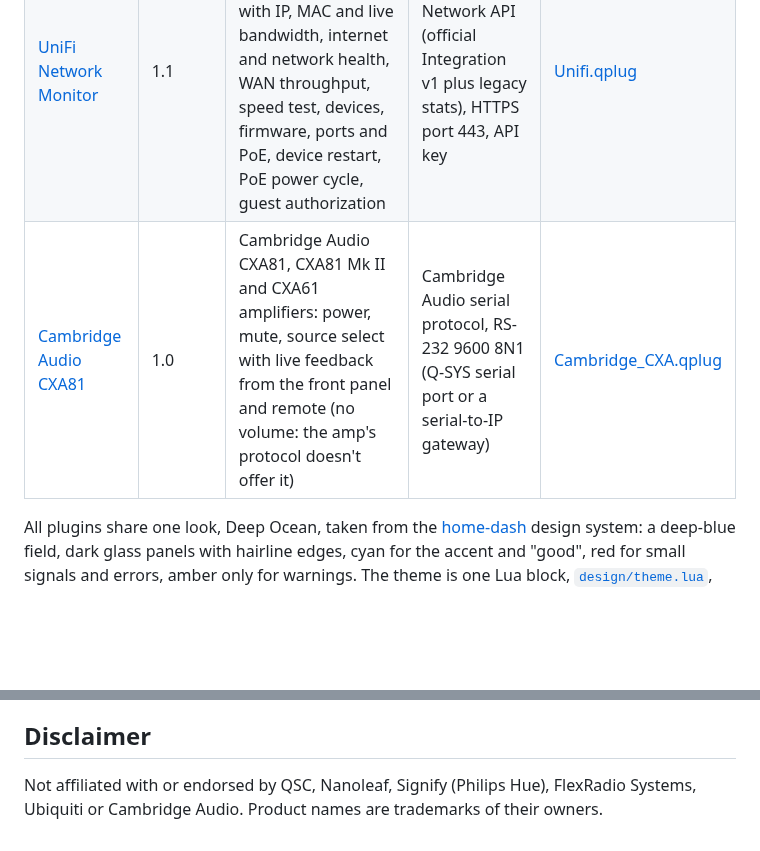
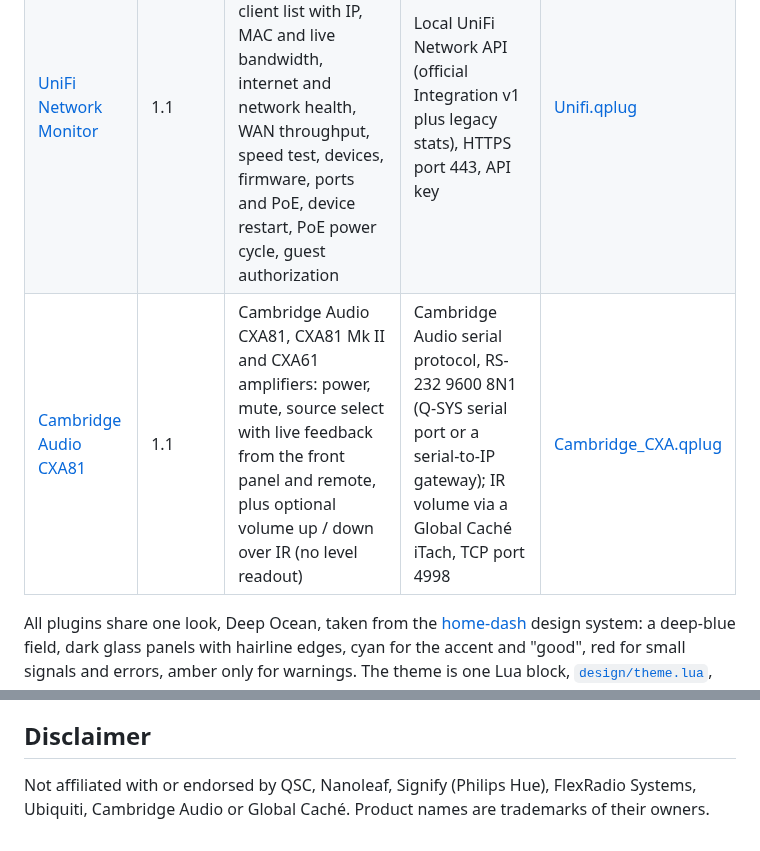
Before and after one commit to thomas-nelson23/qsys-plugins, a Markdown page: README.md, 2 parts joined by grey strips. Drawn GitHub-style; blank space fills up the shorter version.

```diff
--- a/README.md
+++ b/README.md
@@ -11,7 +11,7 @@ Each plugin lives in its own folder with the `.qplug` file, a README covering se
 | [Philips Hue Bridge](philips-hue/) | 1.1 | Hue lights, rooms, zones and scenes: power, brightness, color, color temperature, scenes, effects | Local Hue API v2 (CLIP), HTTPS port 443 | [Hue.qplug](philips-hue/Hue.qplug?raw=1) |
 | [FlexRadio FLEX-6600](flexradio/) | 1.1 | FLEX-6600 / FLEX-6000 transceivers: slices, frequency, band, mode, filter, AF gain, AGC, noise reduction, squelch, RIT, line out, guarded transmit (MOX, tune, ATU, power, TX audio source), meters | SmartSDR TCP/IP API, TCP port 4992, VITA-49 meters over UDP | [FlexRadio.qplug](flexradio/FlexRadio.qplug?raw=1) |
 | [UniFi Network Monitor](unifi/) | 1.1 | UniFi consoles (UDM Pro and others): scrollable client list with IP, MAC and live bandwidth, internet and network health, WAN throughput, speed test, devices, firmware, ports and PoE, device restart, PoE power cycle, guest authorization | Local UniFi Network API (official Integration v1 plus legacy stats), HTTPS port 443, API key | [Unifi.qplug](unifi/Unifi.qplug?raw=1) |
-| [Cambridge Audio CXA81](cambridge-audio/) | 1.0 | Cambridge Audio CXA81, CXA81 Mk II and CXA61 amplifiers: power, mute, source select with live feedback from the front panel and remote (no volume: the amp's protocol doesn't offer it) | Cambridge Audio serial protocol, RS-232 9600 8N1 (Q-SYS serial port or a serial-to-IP gateway) | [Cambridge_CXA.qplug](cambridge-audio/Cambridge_CXA.qplug?raw=1) |
+| [Cambridge Audio CXA81](cambridge-audio/) | 1.1 | Cambridge Audio CXA81, CXA81 Mk II and CXA61 amplifiers: power, mute, source select with live feedback from the front panel and remote, plus optional volume up / down over IR (no level readout) | Cambridge Audio serial protocol, RS-232 9600 8N1 (Q-SYS serial port or a serial-to-IP gateway); IR volume via a Global Caché iTach, TCP port 4998 | [Cambridge_CXA.qplug](cambridge-audio/Cambridge_CXA.qplug?raw=1) |
 
 All plugins share one look, Deep Ocean, taken from the [home-dash](https://github.com/thomas-nelson23/home-dashboard) design system: a deep-blue field, dark glass panels with hairline edges, cyan for the accent and "good", red for small signals and errors, amber only for warnings. The theme is one Lua block, [`design/theme.lua`](design/theme.lua), pasted into each `.qplug`; [`design/README.md`](design/README.md) explains it.
 
@@ -30,4 +30,4 @@ These plugins were tested in a Lua 5.3 harness against simulated devices, not ye
 
 ## Disclaimer
 
-Not affiliated with or endorsed by QSC, Nanoleaf, Signify (Philips Hue), FlexRadio Systems, Ubiquiti or Cambridge Audio. Product names are trademarks of their owners.
+Not affiliated with or endorsed by QSC, Nanoleaf, Signify (Philips Hue), FlexRadio Systems, Ubiquiti, Cambridge Audio or Global Caché. Product names are trademarks of their owners.
```
Also changed, not shown: cambridge-audio/README.md (+37 -11 lines), cambridge-audio/preview_Control.png, cambridge-audio/preview_Setup.png, 1 other file.
